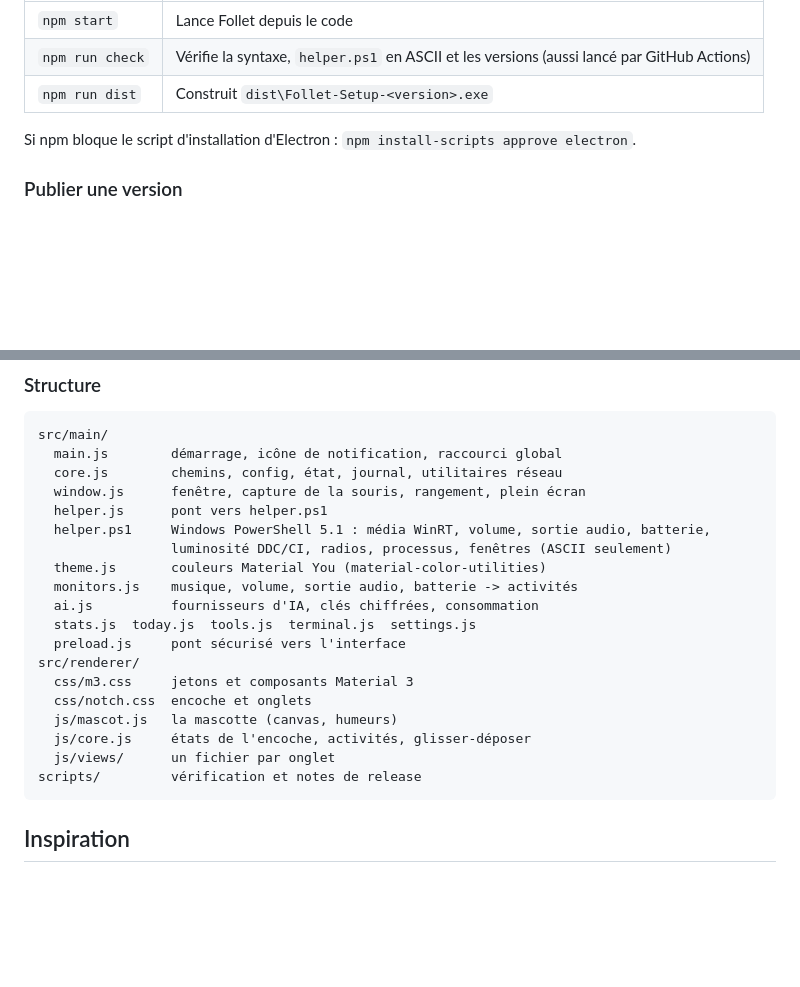
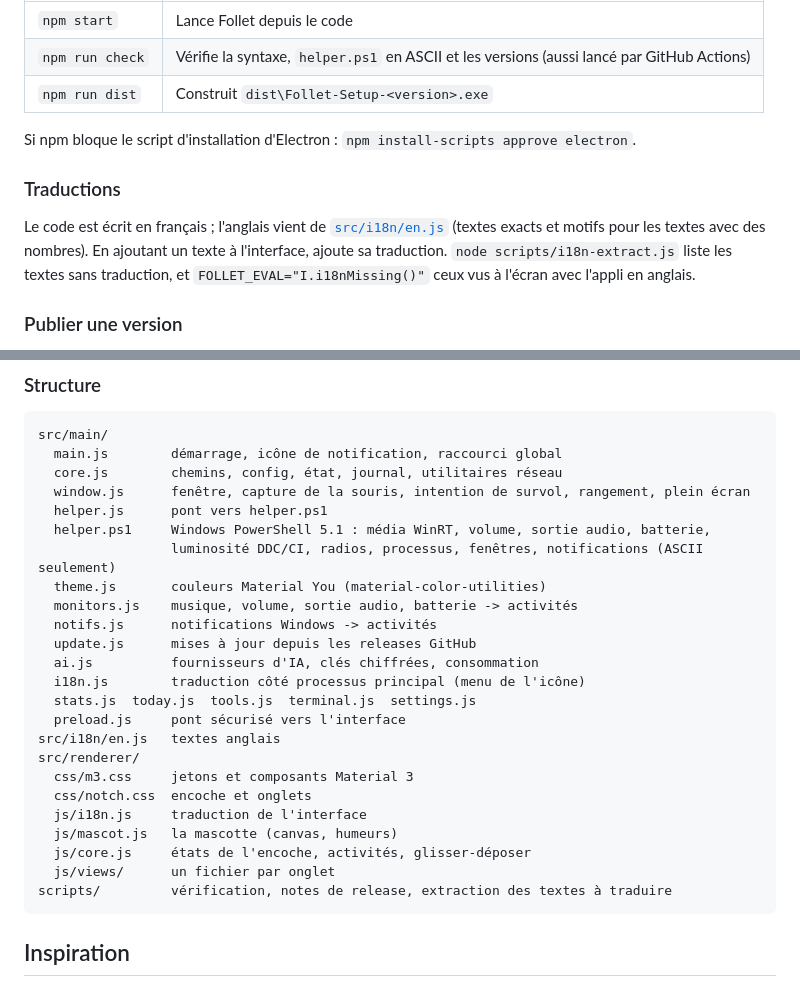
Before and after one commit to XCANT/follet, a Markdown page: README.md, 2 parts joined by grey strips. GitHub-like rendering; blank space fills up the shorter version.

````diff
--- a/README.md
+++ b/README.md
@@ -82,6 +84,10 @@ npm start
 
 Si npm bloque le script d'installation d'Electron : `npm install-scripts approve electron`.
 
+### Traductions
+
+Le code est écrit en français ; l'anglais vient de [`src/i18n/en.js`](src/i18n/en.js) (textes exacts et motifs pour les textes avec des nombres). En ajoutant un texte à l'interface, ajoute sa traduction. `node scripts/i18n-extract.js` liste les textes sans traduction, et `FOLLET_EVAL="I.i18nMissing()"` ceux vus à l'écran avec l'appli en anglais.
+
 ### Publier une version
 
 1. Ajoute une section à [CHANGELOG.md](CHANGELOG.md).
@@ -103,22 +109,27 @@ GitHub Actions construit l'installateur et publie la release avec le texte du CH
 src/main/
   main.js        démarrage, icône de notification, raccourci global
   core.js        chemins, config, état, journal, utilitaires réseau
-  window.js      fenêtre, capture de la souris, rangement, plein écran
+  window.js      fenêtre, capture de la souris, intention de survol, rangement, plein écran
   helper.js      pont vers helper.ps1
   helper.ps1     Windows PowerShell 5.1 : média WinRT, volume, sortie audio, batterie,
-                 luminosité DDC/CI, radios, processus, fenêtres (ASCII seulement)
+                 luminosité DDC/CI, radios, processus, fenêtres, notifications (ASCII seulement)
   theme.js       couleurs Material You (material-color-utilities)
   monitors.js    musique, volume, sortie audio, batterie -> activités
+  notifs.js      notifications Windows -> activités
+  update.js      mises à jour depuis les releases GitHub
   ai.js          fournisseurs d'IA, clés chiffrées, consommation
+  i18n.js        traduction côté processus principal (menu de l'icône)
   stats.js  today.js  tools.js  terminal.js  settings.js
   preload.js     pont sécurisé vers l'interface
+src/i18n/en.js   textes anglais
 src/renderer/
   css/m3.css     jetons et composants Material 3
   css/notch.css  encoche et onglets
+  js/i18n.js     traduction de l'interface
   js/mascot.js   la mascotte (canvas, humeurs)
   js/core.js     états de l'encoche, activités, glisser-déposer
   js/views/      un fichier par onglet
-scripts/         vérification et notes de release
+scripts/         vérification, notes de release, extraction des textes à traduire
 ```
 
 ## Inspiration
````
Also changed, not shown: other parts of README.md (+2 -0 lines), README.en.md (added, +139 -0 lines).
